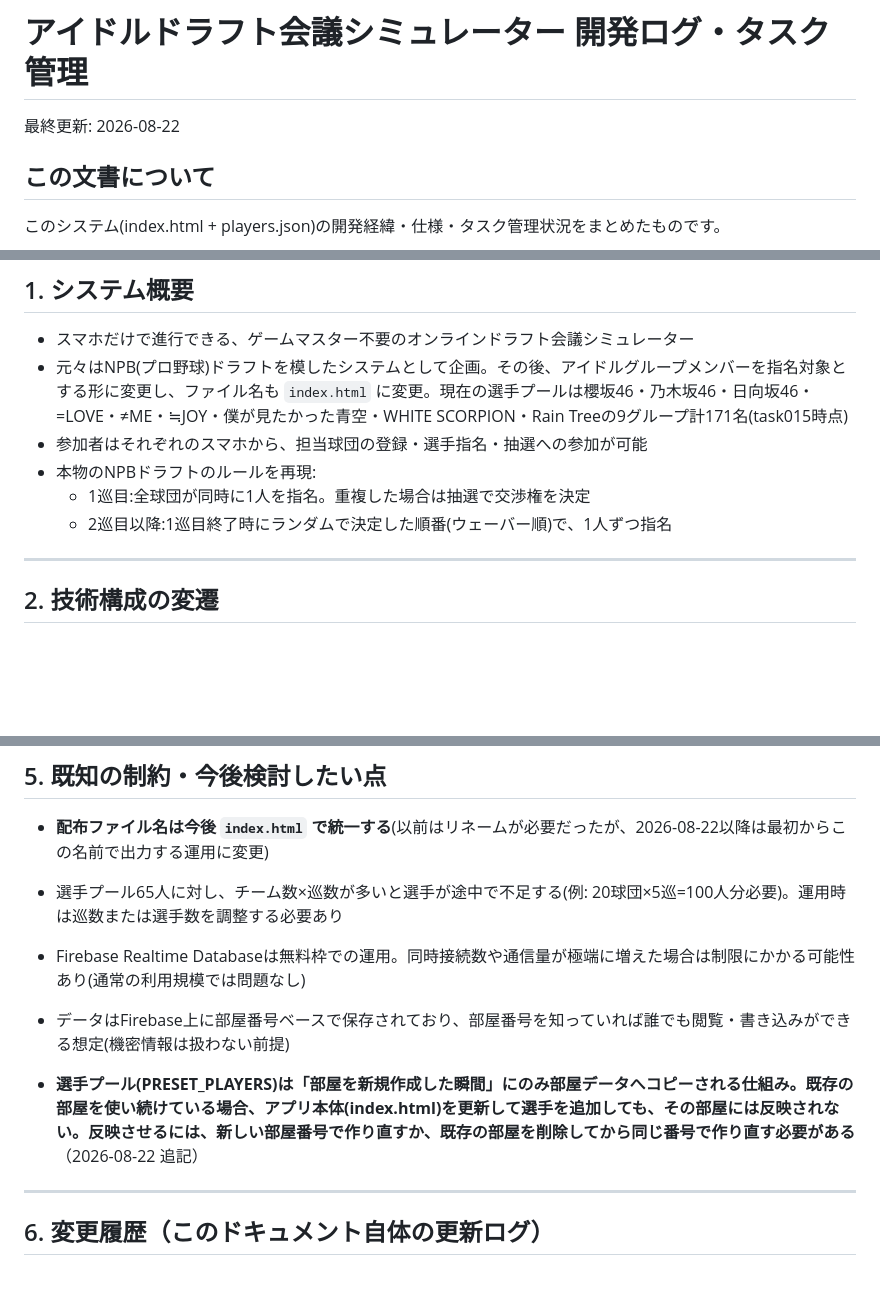
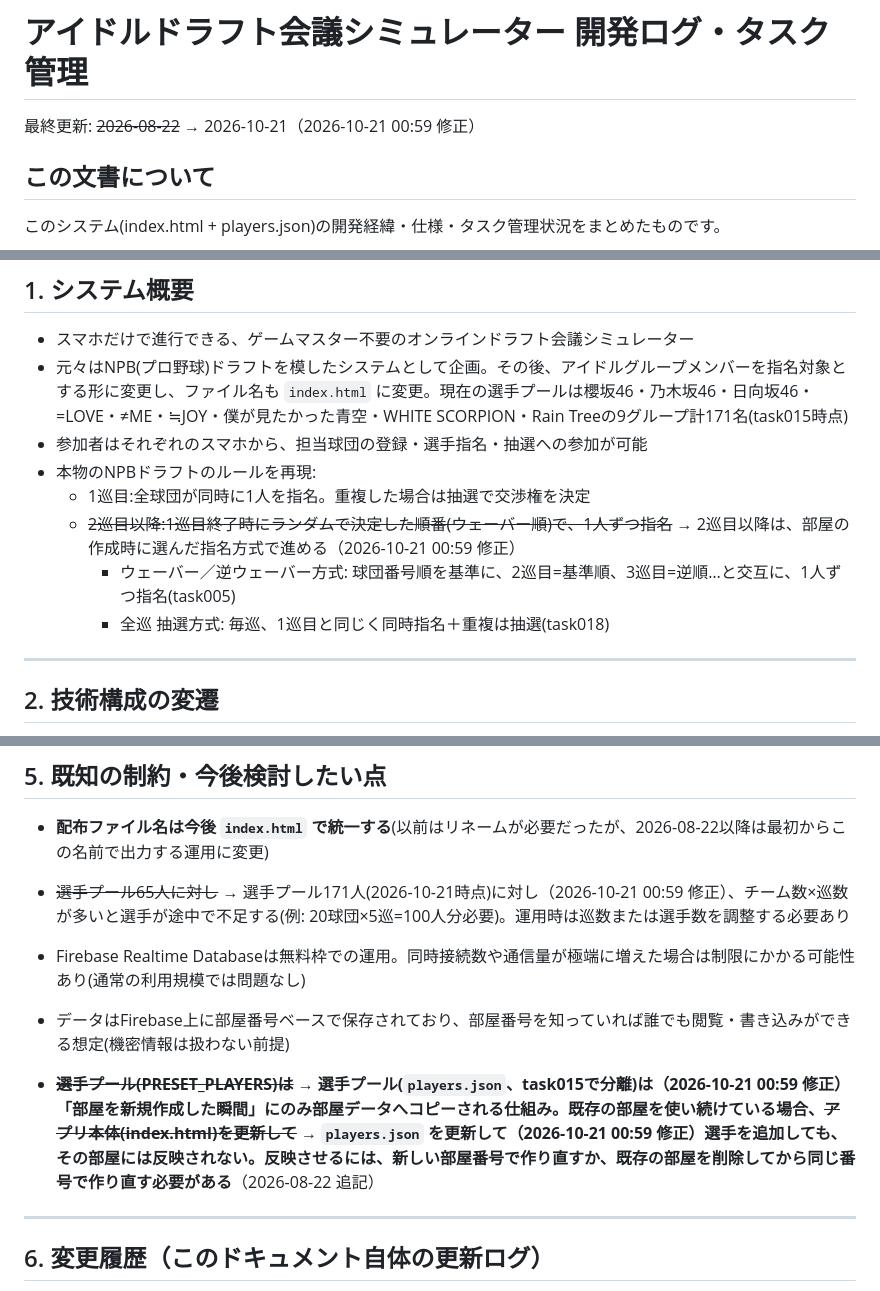
Before and after one commit to soma305ayn/idol-draft, a Markdown page: idol_draft_dev_log.md, 3 parts joined by grey strips. GitHub-like rendering; blank space fills up the shorter version.

Commit message:
開発ログの記述をコードに合わせて修正
Co-Authored-By: Claude Opus 5.5 <noreply@anthropic.com>
Claude-Session: https://claude.ai/code/session_013NASdJ8LdyaSQ3rxad1Ahu

```diff
--- a/idol_draft_dev_log.md
+++ b/idol_draft_dev_log.md
@@ -1,6 +1,6 @@
 # アイドルドラフト会議シミュレーター 開発ログ・タスク管理
 
-最終更新: 2026-08-22
+最終更新: ~~2026-08-22~~ → 2026-10-21（2026-10-21 00:59 修正）
 
 ## この文書について
 
@@ -28,7 +28,9 @@
 - 参加者はそれぞれのスマホから、担当球団の登録・選手指名・抽選への参加が可能
 - 本物のNPBドラフトのルールを再現:
   - 1巡目:全球団が同時に1人を指名。重複した場合は抽選で交渉権を決定
-  - 2巡目以降:1巡目終了時にランダムで決定した順番(ウェーバー順)で、1人ずつ指名
+  - ~~2巡目以降:1巡目終了時にランダムで決定した順番(ウェーバー順)で、1人ずつ指名~~ → 2巡目以降は、部屋の作成時に選んだ指名方式で進める（2026-10-21 00:59 修正）
+    - ウェーバー／逆ウェーバー方式: 球団番号順を基準に、2巡目=基準順、3巡目=逆順…と交互に、1人ずつ指名(task005)
+    - 全巡 抽選方式: 毎巡、1巡目と同じく同時指名＋重複は抽選(task018)
 
 ---
 
@@ -249,10 +253,10 @@
 
 - **配布ファイル名は今後 `index.html` で統一する**(以前はリネームが必要だったが、2026-08-22以降は最初からこの名前で出力する運用に変更)
 
-- 選手プール65人に対し、チーム数×巡数が多いと選手が途中で不足する(例: 20球団×5巡=100人分必要)。運用時は巡数または選手数を調整する必要あり
+- ~~選手プール65人に対し~~ → 選手プール171人(2026-10-21時点)に対し（2026-10-21 00:59 修正）、チーム数×巡数が多いと選手が途中で不足する(例: 20球団×5巡=100人分必要)。運用時は巡数または選手数を調整する必要あり
 - Firebase Realtime Databaseは無料枠での運用。同時接続数や通信量が極端に増えた場合は制限にかかる可能性あり(通常の利用規模では問題なし)
 - データはFirebase上に部屋番号ベースで保存されており、部屋番号を知っていれば誰でも閲覧・書き込みができる想定(機密情報は扱わない前提)
-- **選手プール(PRESET_PLAYERS)は「部屋を新規作成した瞬間」にのみ部屋データへコピーされる仕組み。既存の部屋を使い続けている場合、アプリ本体(index.html)を更新して選手を追加しても、その部屋には反映されない。反映させるには、新しい部屋番号で作り直すか、既存の部屋を削除してから同じ番号で作り直す必要がある**（2026-08-22 追記）
+- **~~選手プール(PRESET_PLAYERS)は~~ → 選手プール(`players.json`、task015で分離)は（2026-10-21 00:59 修正）「部屋を新規作成した瞬間」にのみ部屋データへコピーされる仕組み。既存の部屋を使い続けている場合、~~アプリ本体(index.html)を更新して~~ → `players.json` を更新して（2026-10-21 00:59 修正）選手を追加しても、その部屋には反映されない。反映させるには、新しい部屋番号で作り直すか、既存の部屋を削除してから同じ番号で作り直す必要がある**（2026-08-22 追記）
 
 ---
 
```
Also changed, not shown: other parts of idol_draft_dev_log.md (+4 -1 lines).
